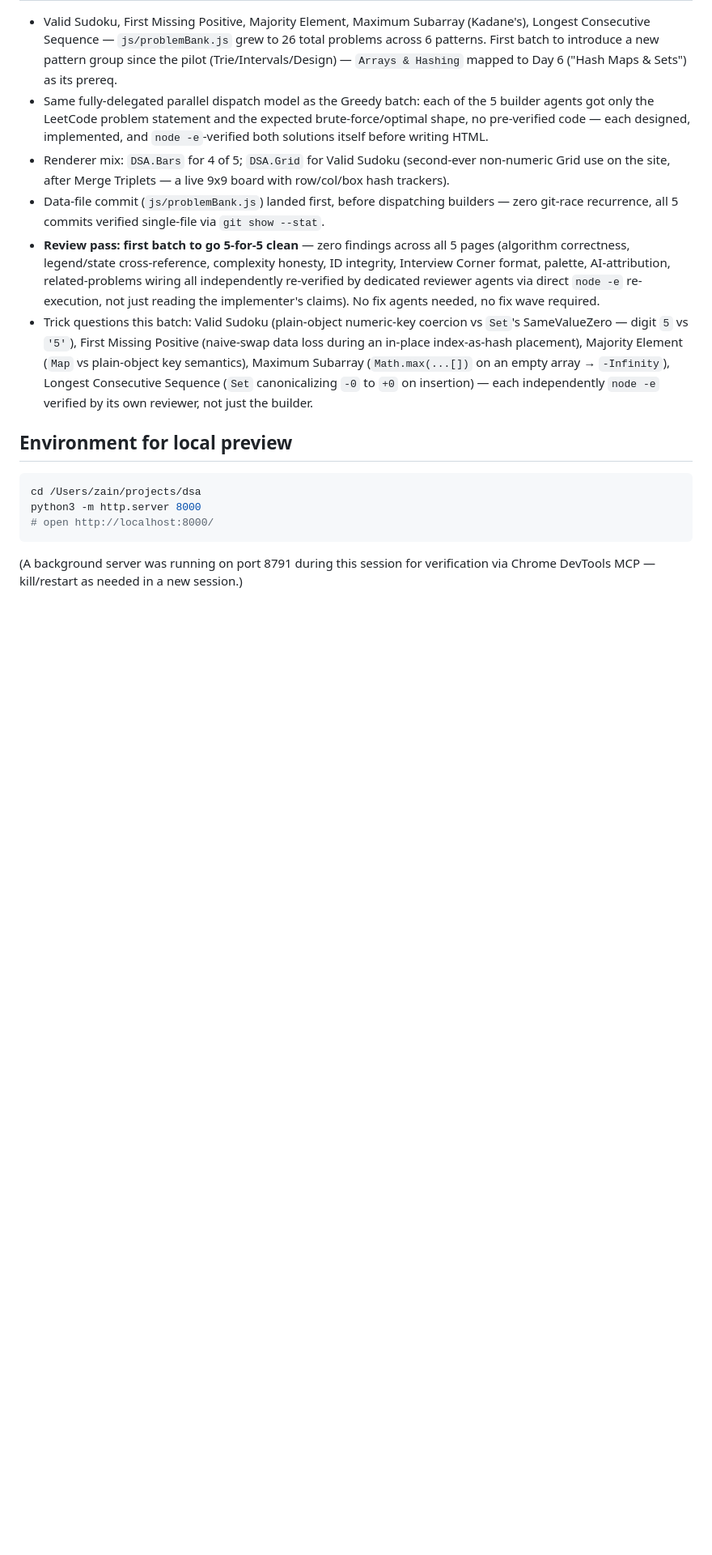
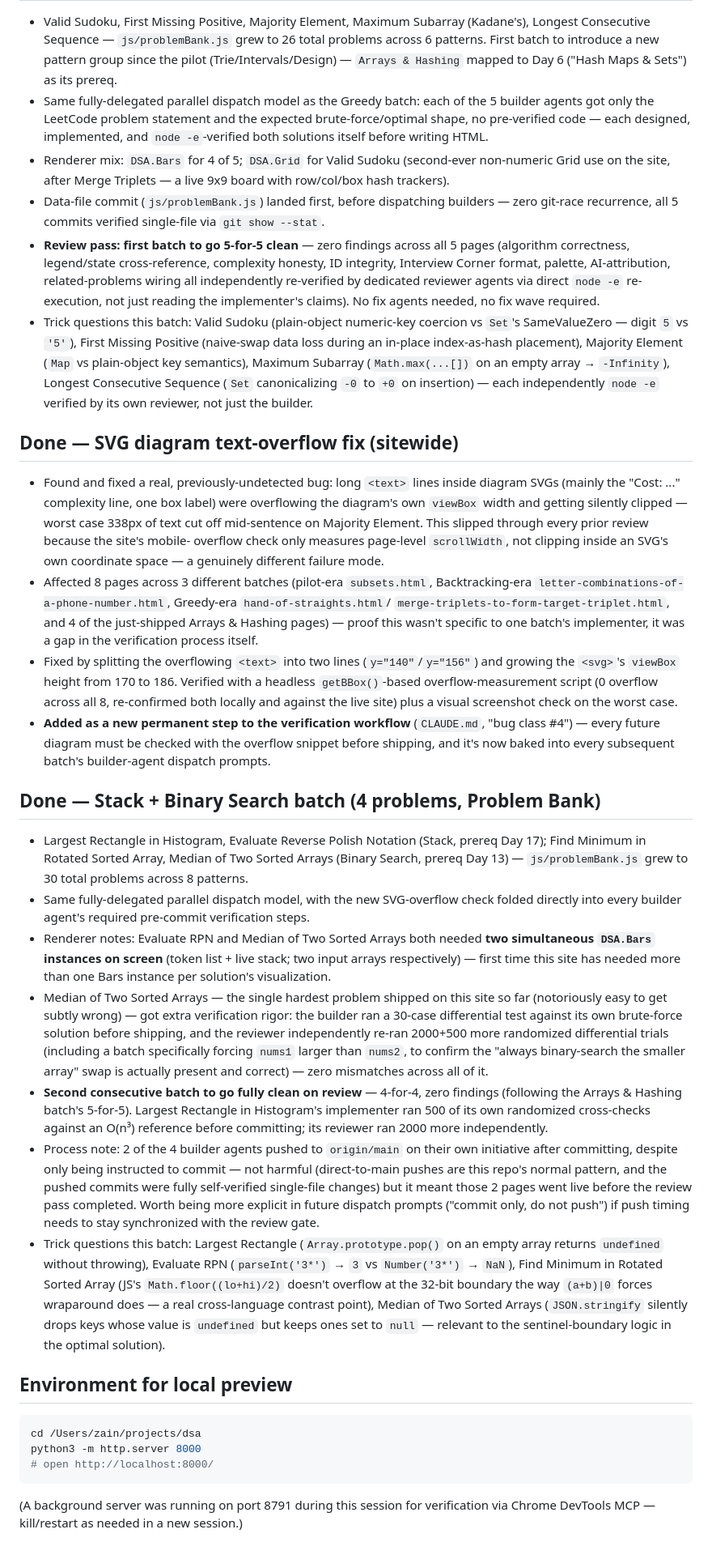
Before and after one commit to zainulhasan/30-days-js-interview-prep, a Markdown page: .docs/NOTES.md, the part around the change. Shown at 81% size. GitHub-like rendering; blank space fills up the shorter version.

Commit message:
document SVG-overflow fix and Stack + Binary Search batch completion in NOTES.md

````diff
--- a/.docs/NOTES.md
+++ b/.docs/NOTES.md
@@ -882,6 +882,61 @@ data, sitemap.xml, robots.txt, GSC submission).
   Sequence (`Set` canonicalizing `-0` to `+0` on insertion) — each independently `node -e`
   verified by its own reviewer, not just the builder.
 
+## Done — SVG diagram text-overflow fix (sitewide)
+
+- Found and fixed a real, previously-undetected bug: long `<text>` lines inside diagram SVGs
+  (mainly the "Cost: ..." complexity line, one box label) were overflowing the diagram's own
+  `viewBox` width and getting silently clipped — worst case 338px of text cut off mid-sentence
+  on Majority Element. This slipped through every prior review because the site's mobile-
+  overflow check only measures page-level `scrollWidth`, not clipping inside an SVG's own
+  coordinate space — a genuinely different failure mode.
+- Affected 8 pages across 3 different batches (pilot-era `subsets.html`, Backtracking-era
+  `letter-combinations-of-a-phone-number.html`, Greedy-era `hand-of-straights.html`/
+  `merge-triplets-to-form-target-triplet.html`, and 4 of the just-shipped Arrays & Hashing
+  pages) — proof this wasn't specific to one batch's implementer, it was a gap in the
+  verification process itself.
+- Fixed by splitting the overflowing `<text>` into two lines (`y="140"`/`y="156"`) and growing
+  the `<svg>`'s `viewBox` height from 170 to 186. Verified with a headless `getBBox()`-based
+  overflow-measurement script (0 overflow across all 8, re-confirmed both locally and against
+  the live site) plus a visual screenshot check on the worst case.
+- **Added as a new permanent step to the verification workflow** (`CLAUDE.md`, "bug class #4")
+  — every future diagram must be checked with the overflow snippet before shipping, and it's
+  now baked into every subsequent batch's builder-agent dispatch prompts.
+
+## Done — Stack + Binary Search batch (4 problems, Problem Bank)
+
+- Largest Rectangle in Histogram, Evaluate Reverse Polish Notation (Stack, prereq Day 17);
+  Find Minimum in Rotated Sorted Array, Median of Two Sorted Arrays (Binary Search, prereq
+  Day 13) — `js/problemBank.js` grew to 30 total problems across 8 patterns.
+- Same fully-delegated parallel dispatch model, with the new SVG-overflow check folded directly
+  into every builder agent's required pre-commit verification steps.
+- Renderer notes: Evaluate RPN and Median of Two Sorted Arrays both needed **two simultaneous
+  `DSA.Bars` instances on screen** (token list + live stack; two input arrays respectively) —
+  first time this site has needed more than one Bars instance per solution's visualization.
+- Median of Two Sorted Arrays — the single hardest problem shipped on this site so far
+  (notoriously easy to get subtly wrong) — got extra verification rigor: the builder ran a
+  30-case differential test against its own brute-force solution before shipping, and the
+  reviewer independently re-ran 2000+500 more randomized differential trials (including a
+  batch specifically forcing `nums1` larger than `nums2`, to confirm the "always binary-search
+  the smaller array" swap is actually present and correct) — zero mismatches across all of it.
+- **Second consecutive batch to go fully clean on review** — 4-for-4, zero findings (following
+  the Arrays & Hashing batch's 5-for-5). Largest Rectangle in Histogram's implementer ran 500
+  of its own randomized cross-checks against an O(n³) reference before committing; its reviewer
+  ran 2000 more independently.
+- Process note: 2 of the 4 builder agents pushed to `origin/main` on their own initiative after
+  committing, despite only being instructed to commit — not harmful (direct-to-main pushes are
+  this repo's normal pattern, and the pushed commits were fully self-verified single-file
+  changes) but it meant those 2 pages went live before the review pass completed. Worth being
+  more explicit in future dispatch prompts ("commit only, do not push") if push timing needs to
+  stay synchronized with the review gate.
+- Trick questions this batch: Largest Rectangle (`Array.prototype.pop()` on an empty array
+  returns `undefined` without throwing), Evaluate RPN (`parseInt('3*')` → `3` vs `Number('3*')`
+  → `NaN`), Find Minimum in Rotated Sorted Array (JS's `Math.floor((lo+hi)/2)` doesn't overflow
+  at the 32-bit boundary the way `(a+b)|0` forces wraparound does — a real cross-language
+  contrast point), Median of Two Sorted Arrays (`JSON.stringify` silently drops keys whose
+  value is `undefined` but keeps ones set to `null` — relevant to the sentinel-boundary logic
+  in the optimal solution).
+
 ## Environment for local preview
 ```bash
 cd /Users/zain/projects/dsa
````
